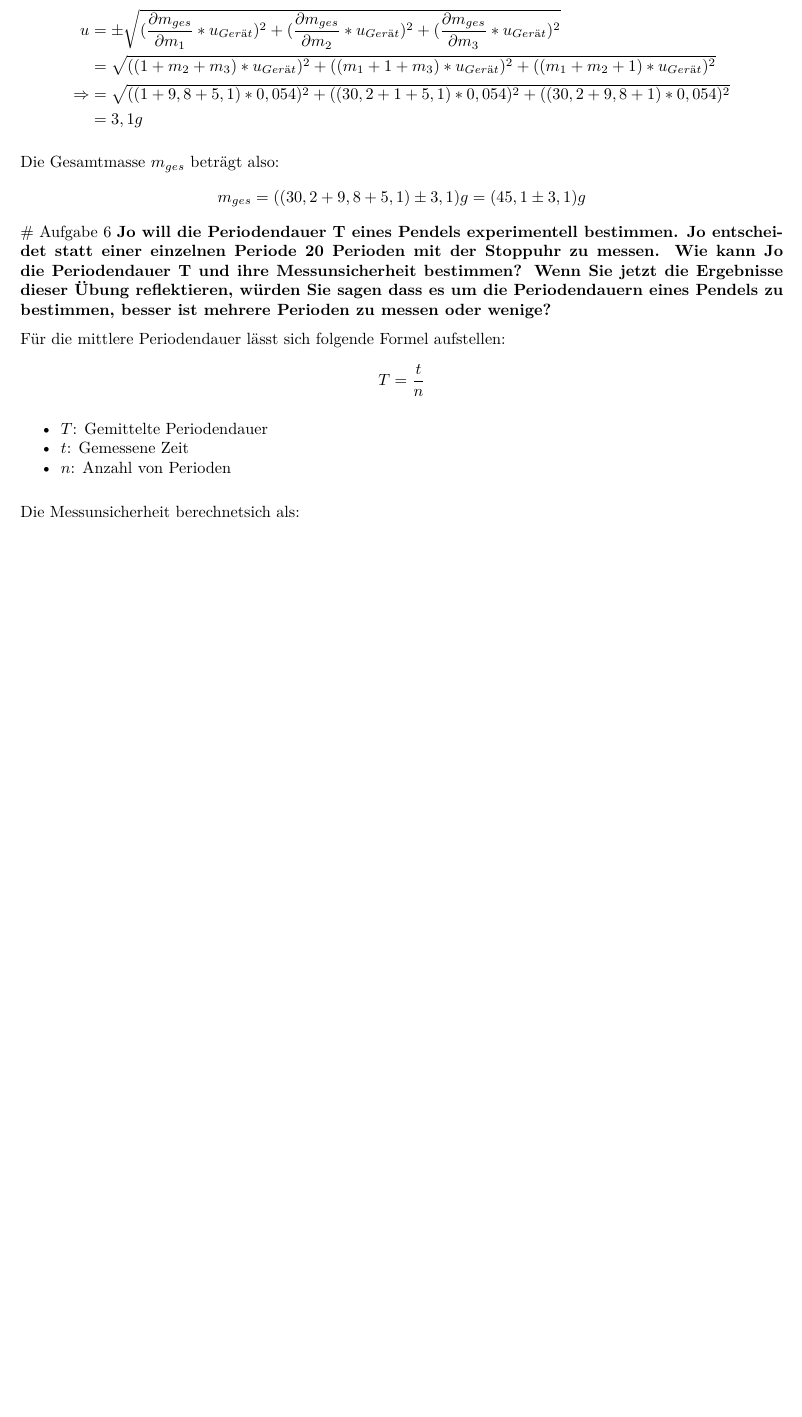
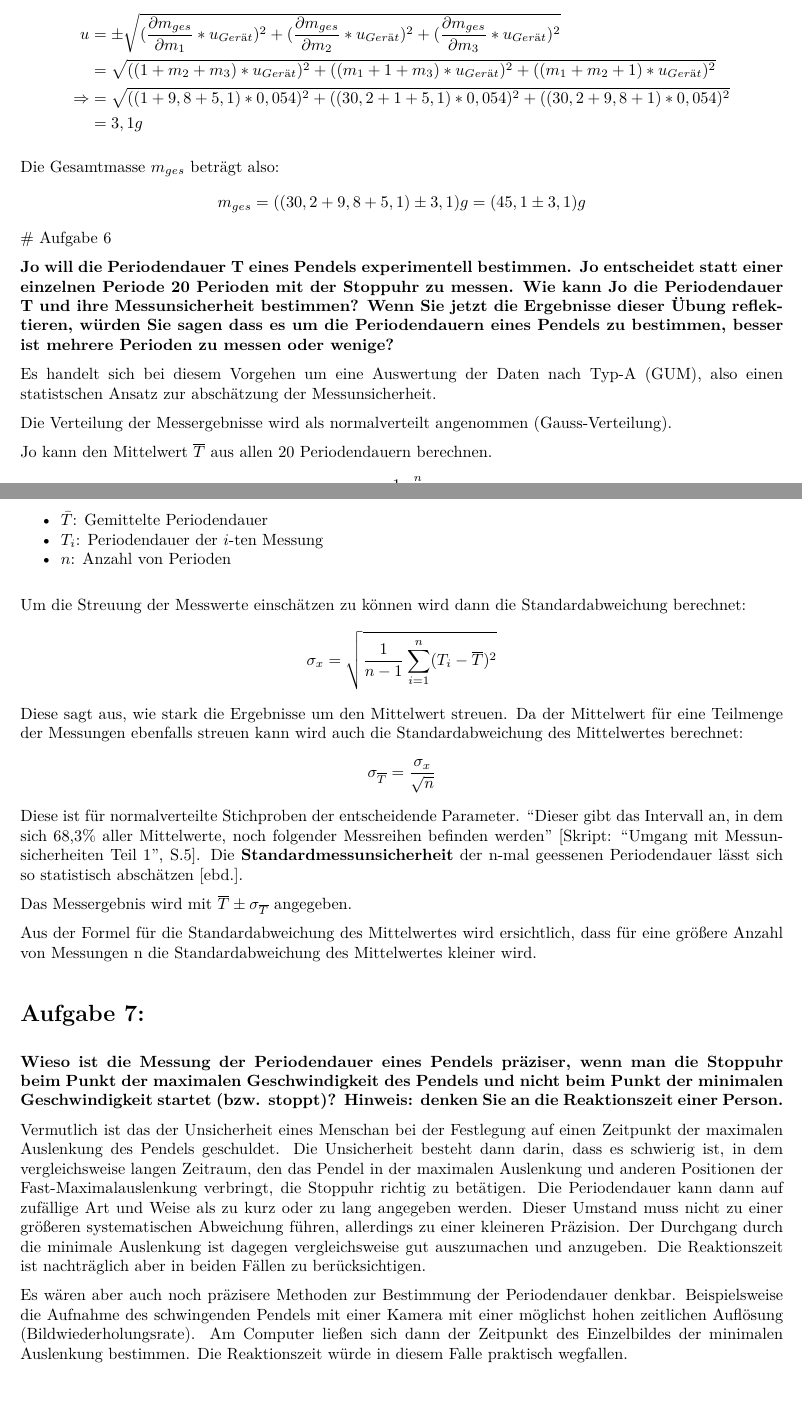
Before and after one commit to Mensching26/Laborbuch-im-Physikpraktikum, an R Markdown document (Hausaufgaben/Woche2/PHHA2.Rmd): part of page 2 of 2 before the commit and two parts of pages 2 and 3 of 3 after it, the two joined at a grey line, cut so that both start at the same text, the shorter picture padded with empty space. The pictures show the output file Hausaufgaben/Woche2/PHHA2.pdf that the author committed with the source.

Commit message:
Aufgabe 6 und 7

```diff
--- a/Hausaufgaben/Woche2/PHHA2.Rmd
+++ b/Hausaufgaben/Woche2/PHHA2.Rmd
@@ -81,8 +82,8 @@ Wenn Sie jetzt die Ergebnisse dieser Übung reflektieren, würden Sie sagen
 dass es um die Periodendauern eines Pendels zu bestimmen, besser ist
 mehrere Perioden zu messen oder wenige?**
 
-Für die mittlere Periodendauer lässt sich folgende Formel aufstellen:
-$$T = \frac{t}{n}$$
+Es handelt sich bei diesem Vorgehen um eine Auswertung der Daten nach Typ-A (GUM), also einen statistschen Ansatz zur abschätzung der Messunsicherheit.
 
-* $T$: Gemittelte Periodendauer
-* $t$: Gemessene Zeit
+Die Verteilung der Messergebnisse wird als normalverteilt angenommen (Gauss-Verteilung).
+
+Jo kann den Mittelwert $\overline{T}$ aus allen 20 Periodendauern berechnen.
@@ -89,3 +92,24 @@ $$T = \frac{t}{n}$$
+* $\bar{T}$: Gemittelte Periodendauer
+* $T_i$: Periodendauer der $i$-ten Messung
 * $n$: Anzahl von Perioden
 
-Die Messunsicherheit berechnetsich als:
+Um die Streuung der Messwerte einschätzen zu können wird dann die Standardabweichung berechnet:
+$$\sigma_x = \sqrt{\frac{1}{n-1} \sum_{i=1}^n (T_i - \overline{T})^2}$$
+Diese sagt aus, wie stark die Ergebnisse um den Mittelwert streuen. Da der Mittelwert für eine Teilmenge der Messungen ebenfalls streuen kann wird auch die Standardabweichung des Mittelwertes berechnet:
+$$\sigma_{\overline{T}}=\frac{\sigma_x}{\sqrt{n}}$$
+Diese ist für normalverteilte Stichproben der entscheidende Parameter. "Dieser gibt das Intervall an, in dem sich 68,3% aller Mittelwerte, noch folgender Messreihen befinden werden" [Skript: "Umgang mit Messunsicherheiten Teil 1", S.5]. Die **Standardmessunsicherheit** der n-mal geessenen Periodendauer lässt sich so statistisch abschätzen [ebd.].
+
+Das Messergebnis wird mit $\overline{T} \pm \sigma_{\overline{T}}$ angegeben.
+
+Aus der Formel für die Standardabweichung des Mittelwertes wird ersichtlich, dass für eine größere Anzahl von Messungen n die Standardabweichung des Mittelwertes kleiner wird.
+
+# Aufgabe 7:
+
+**Wieso ist die Messung der Periodendauer eines Pendels präziser, wenn man
+die Stoppuhr beim Punkt der maximalen Geschwindigkeit des Pendels und
+nicht beim Punkt der minimalen Geschwindigkeit startet (bzw. stoppt)?
+Hinweis: denken Sie an die Reaktionszeit einer Person.**
+
+Vermutlich ist das der Unsicherheit eines Menschan bei der Festlegung auf einen Zeitpunkt der maximalen Auslenkung des Pendels geschuldet. Die Unsicherheit besteht dann darin, dass es schwierig ist, in dem vergleichsweise langen Zeitraum, den das Pendel in der maximalen Auslenkung und anderen Positionen der Fast-Maximalauslenkung verbringt, die Stoppuhr richtig zu betätigen. Die Periodendauer kann dann auf zufällige Art und Weise als zu kurz oder zu lang angegeben werden. Dieser Umstand muss nicht zu einer größeren systematischen Abweichung führen, allerdings zu einer kleineren Präzision. Der Durchgang durch die minimale Auslenkung ist dagegen vergleichsweise gut auszumachen und anzugeben. Die Reaktionszeit ist nachträglich aber in beiden Fällen zu berücksichtigen.
+
+Es wären aber auch noch präzisere Methoden zur Bestimmung der Periodendauer denkbar. Beispielsweise die Aufnahme des schwingenden Pendels mit einer Kamera mit einer möglichst hohen zeitlichen Auflösung (Bildwiederholungsrate). Am Computer ließen sich dann der Zeitpunkt des Einzelbildes der minimalen Auslenkung bestimmen. Die Reaktionszeit würde in diesem Falle praktisch wegfallen.
```
Also changed, not shown: Hausaufgaben/Woche2/PHHA2.pdf, Hausaufgaben/Woche2/PHHA2.tex, Hausaufgaben/Woche2/PHHA2.Rmd (5 more changed lines), 1 other file.
